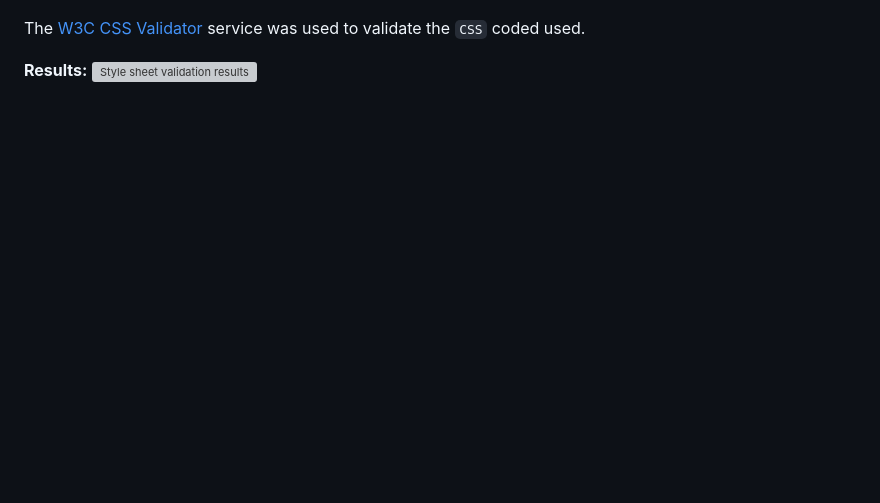
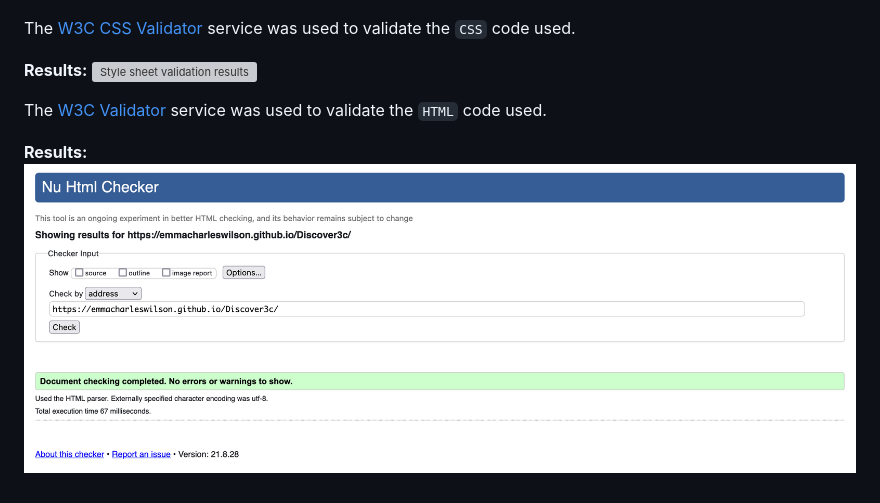
Before and after one commit to Emmacharleswilson/Discover3c, a Markdown page: TESTING.md, the part around the change. Drawn GitHub-style; pictures changed too: assets/readme-files/W3C-validator.png (added); blank space fills up the shorter version; grey boxes are pictures that could not be loaded.

```diff
--- a/TESTING.md
+++ b/TESTING.md
@@ -125,7 +125,12 @@ Manual testing was conducted on the following elements of the [Contact Us Page](
 
      ![Contact Us Form responsiveness](assets/readme-files/contact-responsiveness.png)
 
-The [W3C CSS Validator](https://jigsaw.w3.org/css-validator/) service was used to validate the `CSS` coded used.
+The [W3C CSS Validator](https://jigsaw.w3.org/css-validator/) service was used to validate the `CSS` code used.
 
 **Results:**
 ![Style sheet validation results](assets/readme-files/jigsaw-validator.png)
+
+The [W3C Validator](https://validator.w3.org/) service was used to validate the `HTML` code used.
+
+**Results:**
+![Style sheet validation results](assets/readme-files/W3C-validator.png)
```
Also changed, not shown: 3 other files.
